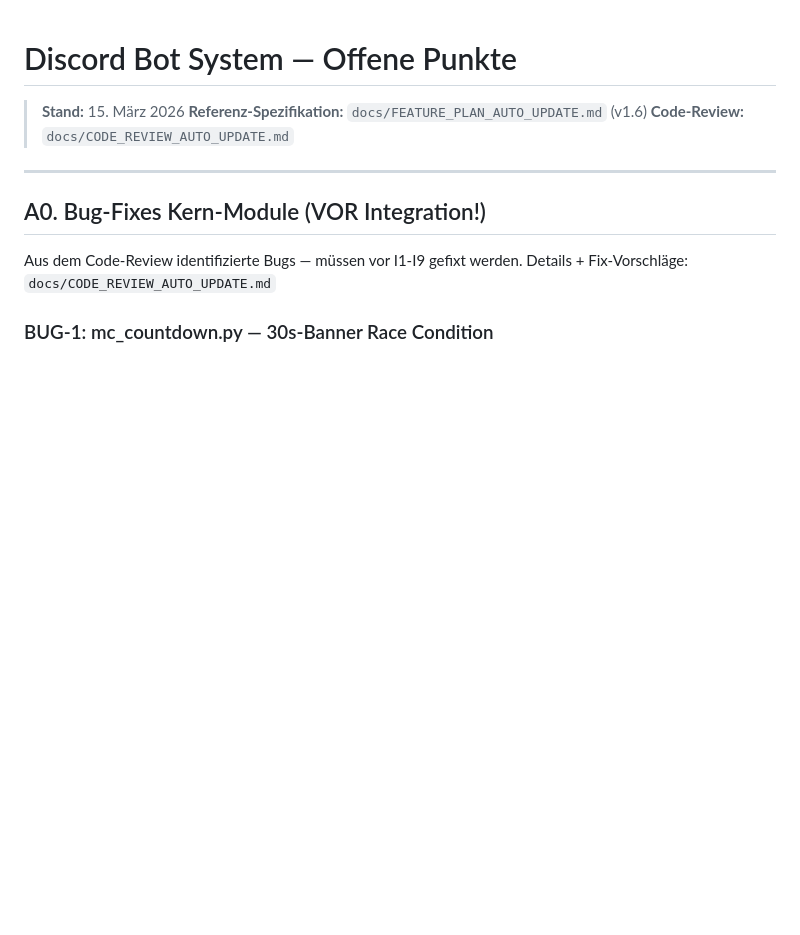
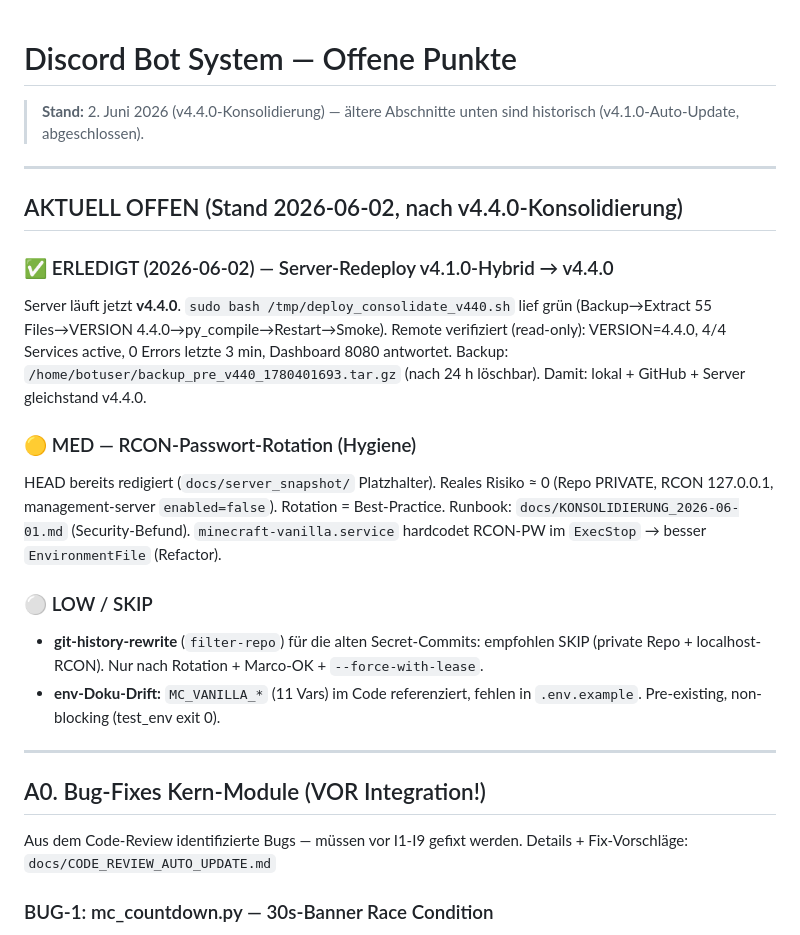
Before and after one commit to Marco-Satis/discord-bots, a Markdown page: docs/OFFEN.md, the part around the change. Rendered like a GitHub page; blank space fills up the shorter version.

```diff
--- a/docs/OFFEN.md
+++ b/docs/OFFEN.md
@@ -1,8 +1,20 @@
 # Discord Bot System — Offene Punkte
 
-> **Stand:** 15. März 2026
-> **Referenz-Spezifikation:** `docs/FEATURE_PLAN_AUTO_UPDATE.md` (v1.6)
-> **Code-Review:** `docs/CODE_REVIEW_AUTO_UPDATE.md`
+> **Stand:** 2. Juni 2026 (v4.4.0-Konsolidierung) — ältere Abschnitte unten sind historisch (v4.1.0-Auto-Update, abgeschlossen).
+
+---
+
+## AKTUELL OFFEN (Stand 2026-06-02, nach v4.4.0-Konsolidierung)
+
+### ✅ ERLEDIGT (2026-06-02) — Server-Redeploy v4.1.0-Hybrid → v4.4.0
+Server läuft jetzt **v4.4.0**. `sudo bash /tmp/deploy_consolidate_v440.sh` lief grün (Backup→Extract 55 Files→VERSION 4.4.0→py_compile→Restart→Smoke). Remote verifiziert (read-only): VERSION=4.4.0, 4/4 Services active, 0 Errors letzte 3 min, Dashboard 8080 antwortet. Backup: `/home/botuser/backup_pre_v440_1780401693.tar.gz` (nach 24 h löschbar). Damit: lokal + GitHub + Server gleichstand v4.4.0.
+
+### 🟡 MED — RCON-Passwort-Rotation (Hygiene)
+HEAD bereits redigiert (`docs/server_snapshot/` Platzhalter). Reales Risiko ≈ 0 (Repo PRIVATE, RCON 127.0.0.1, management-server `enabled=false`). Rotation = Best-Practice. Runbook: `docs/KONSOLIDIERUNG_2026-06-01.md` (Security-Befund). `minecraft-vanilla.service` hardcodet RCON-PW im `ExecStop` → besser `EnvironmentFile` (Refactor).
+
+### ⚪ LOW / SKIP
+- **git-history-rewrite** (`filter-repo`) für die alten Secret-Commits: empfohlen SKIP (private Repo + localhost-RCON). Nur nach Rotation + Marco-OK + `--force-with-lease`.
+- **env-Doku-Drift:** `MC_VANILLA_*` (11 Vars) im Code referenziert, fehlen in `.env.example`. Pre-existing, non-blocking (test_env exit 0).
 
 ---
 
```
Also changed, not shown: docs/ABGESCHLOSSEN.md (+19 -1 lines).
